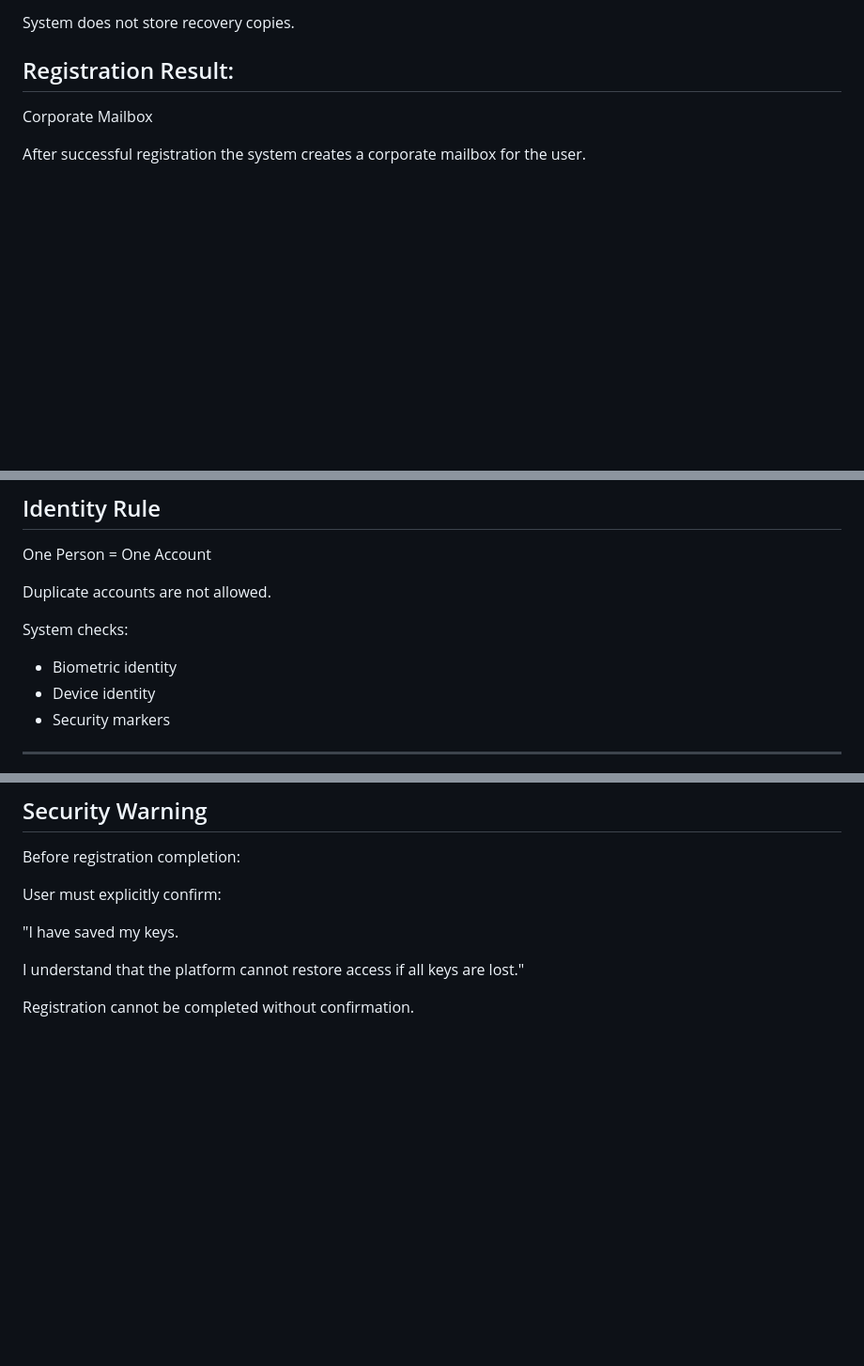
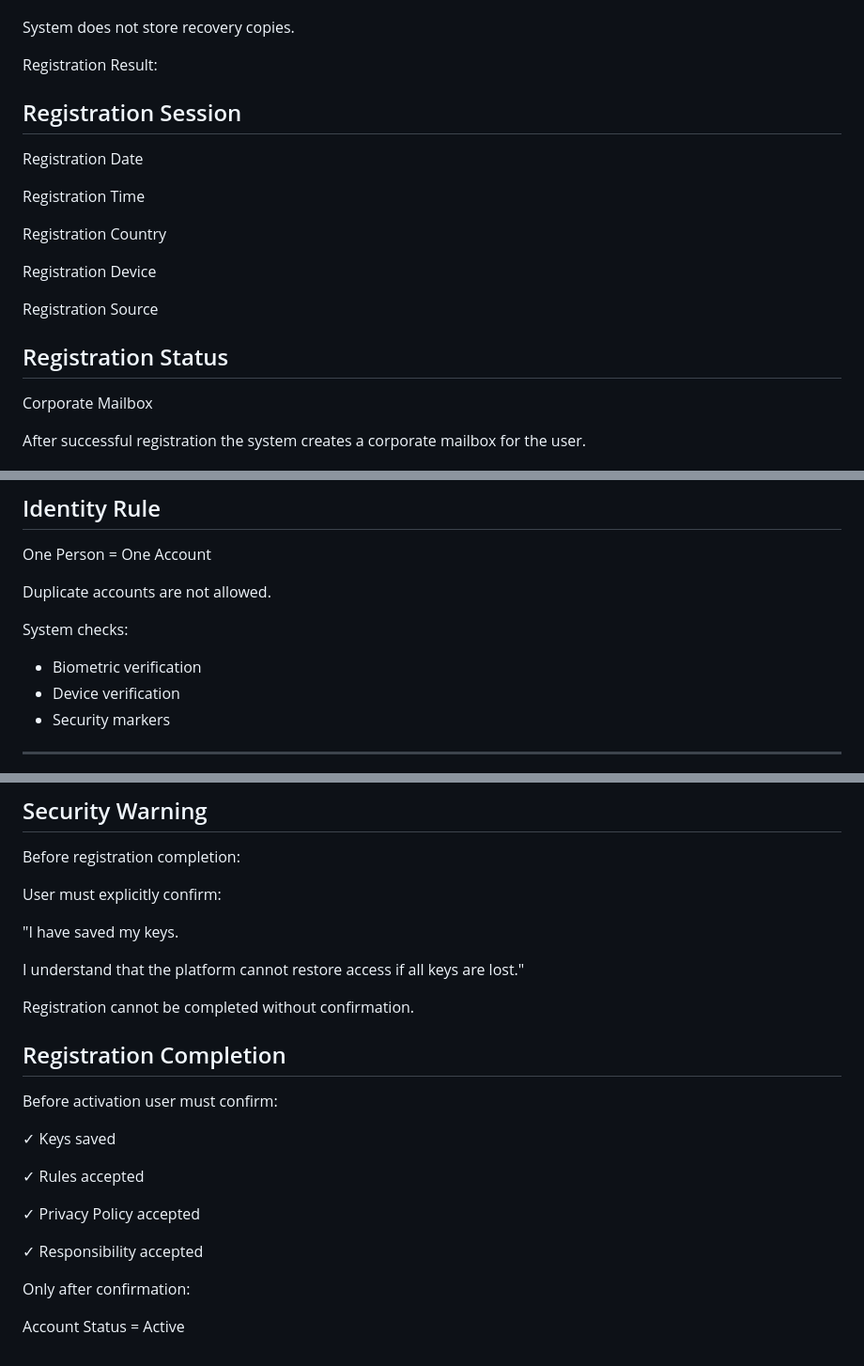
Before and after one commit to SO8FI/so8fi-website, a Markdown page: SYSTEM_MATRIX.md, 3 parts joined by grey strips. Shown at 94% size. GitHub-like rendering; blank space fills up the shorter version.

```diff
--- a/SYSTEM_MATRIX.md
+++ b/SYSTEM_MATRIX.md
@@ -111,7 +111,22 @@ All keys lost = account permanently inaccessible.
 System does not store recovery copies.
 
 Registration Result:
+
+## Registration Session
+
+Registration Date
+
+Registration Time
+
+Registration Country
+
+Registration Device
+
+Registration Source
+
+Registration Status
 --------------------------------------------------
+
 Corporate Mailbox
 
 After successful registration
@@ -140,8 +155,8 @@ Duplicate accounts are not allowed.
 
 System checks:
 
-- Biometric identity
-- Device identity
+- Biometric verification
+- Device verification
 - Security markers
 
 --------------------------------------------------
@@ -184,3 +199,19 @@ User must explicitly confirm:
 I understand that the platform cannot restore access if all keys are lost."
 
 Registration cannot be completed without confirmation.
+
+## Registration Completion
+
+Before activation user must confirm:
+
+✓ Keys saved
+
+✓ Rules accepted
+
+✓ Privacy Policy accepted
+
+✓ Responsibility accepted
+
+Only after confirmation:
+
+Account Status = Active
```
